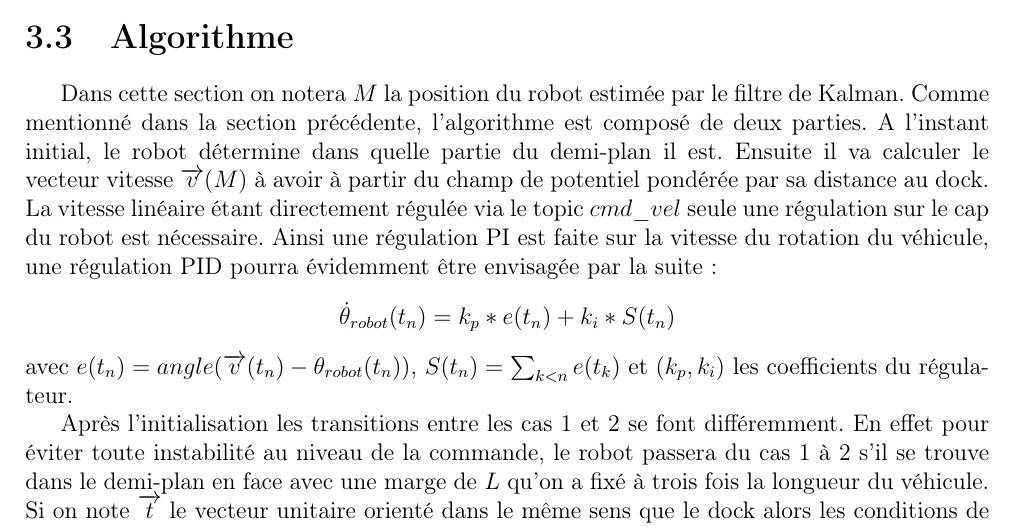
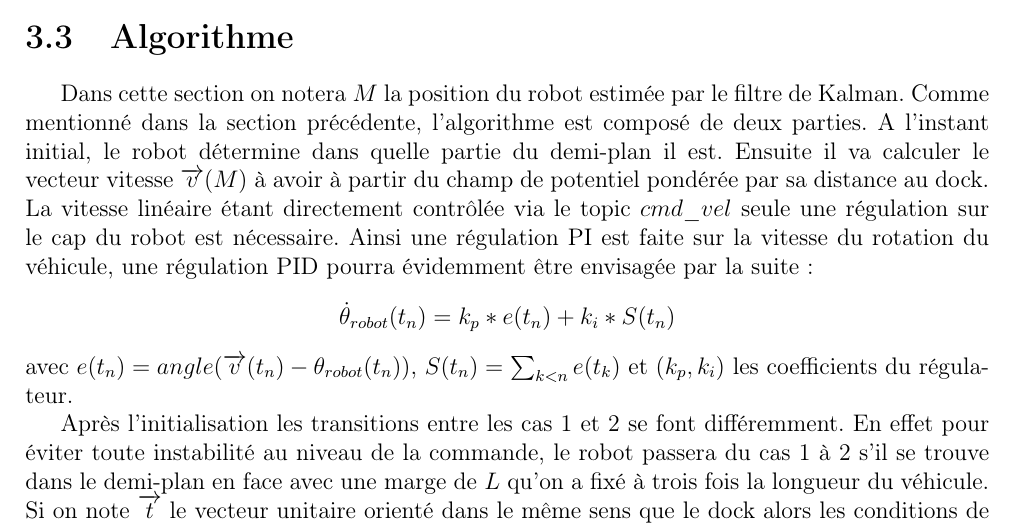
Before and after one commit to ThMassa/docking, a LaTeX document (Rapport/main.tex): part of page 16 of 28, cut so that both start at the same text. Compiled offline with pdfLaTeX.

Commit message:
Update main.tex

```diff
--- a/Rapport/main.tex
+++ b/Rapport/main.tex
@@ -342,7 +342,7 @@ En différenciant les potentiels, on obtient les champs de vitesses voulus.
 
 \section{Algorithme}
 
-Dans cette section on notera $M$ la position du robot estimée par le filtre de Kalman. Comme mentionné dans la section précédente, l'algorithme est composé de deux parties. A l'instant initial, le robot détermine dans quelle partie du demi-plan il est. Ensuite il va calculer le vecteur vitesse $\overrightarrow{v}(M)$ à avoir à partir du champ de potentiel pondérée par sa distance au dock. La vitesse linéaire étant directement régulée via le topic $cmd\_vel$ seule une régulation sur le cap du robot est nécessaire. Ainsi une régulation PI est faite sur la vitesse du rotation du véhicule, une régulation PID pourra évidemment être envisagée par la suite :
+Dans cette section on notera $M$ la position du robot estimée par le filtre de Kalman. Comme mentionné dans la section précédente, l'algorithme est composé de deux parties. A l'instant initial, le robot détermine dans quelle partie du demi-plan il est. Ensuite il va calculer le vecteur vitesse $\overrightarrow{v}(M)$ à avoir à partir du champ de potentiel pondérée par sa distance au dock. La vitesse linéaire étant directement contrôlée via le topic $cmd\_vel$ seule une régulation sur le cap du robot est nécessaire. Ainsi une régulation PI est faite sur la vitesse du rotation du véhicule, une régulation PID pourra évidemment être envisagée par la suite :
 \[\dot{\theta}_{robot}(t_n)=k_p*e(t_n)+k_i*S(t_n)\]
 avec $e(t_n)=angle(\overrightarrow{v}(t_n)-\theta_{robot}(t_n))$, $S(t_n) = \sum_{k<n}{e(t_k)}$ et $(k_p,k_i)$ les coefficients du régulateur.
 
```
